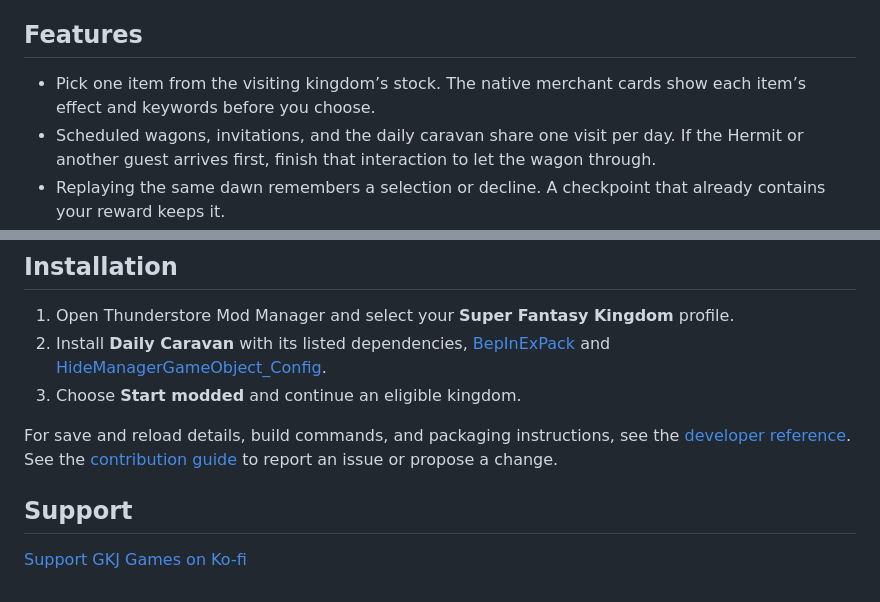
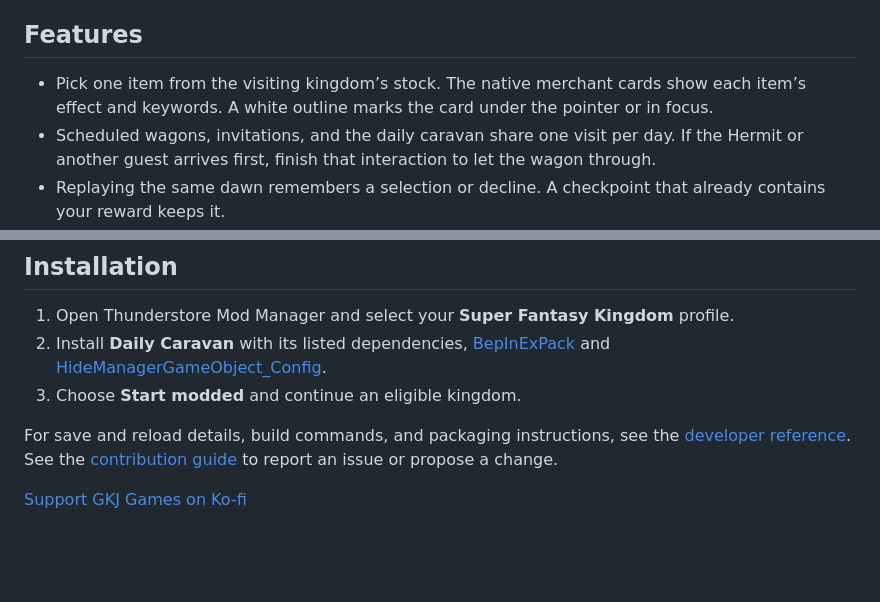
Before and after one commit to GKJ-Super-Fantasy-Kingdom/daily-caravan, a Markdown page: README.md, 2 parts joined by grey strips. Drawn GitHub-style; blank space fills up the shorter version.

```diff
--- a/README.md
+++ b/README.md
@@ -4,7 +4,7 @@ Choose one item from a visiting kingdom’s caravan on each eligible morning. In
 
 ## Features
 
-- Pick one item from the visiting kingdom’s stock. The native merchant cards show each item’s effect and keywords before you choose.
+- Pick one item from the visiting kingdom’s stock. The native merchant cards show each item’s effect and keywords. A white outline marks the card under the pointer or in focus.
 - Scheduled wagons, invitations, and the daily caravan share one visit per day. If the Hermit or another guest arrives first, finish that interaction to let the wagon through.
 - Replaying the same dawn remembers a selection or decline. A checkpoint that already contains your reward keeps it.
 
@@ -45,6 +44,4 @@ Both captures show Daily Caravan 0.1.3 in Super Fantasy Kingdom 0.8.068 after Co
 
 For save and reload details, build commands, and packaging instructions, see the [developer reference](docs/save-and-build.md). See the [contribution guide](CONTRIBUTING.md) to report an issue or propose a change.
 
-## Support
-
 [Support GKJ Games on Ko-fi](https://ko-fi.com/gkj_games)
```
Also changed, not shown: other parts of README.md (+7 -8 lines), CHANGELOG.md (+6 -0 lines), docs/save-and-build.md (+5 -1 lines), docs/screenshots/current/human-caravan-1x.png (added), docs/screenshots/current/undead-caravan-1p5x.png (added), thunderstore/icon.png, 6 other files.
